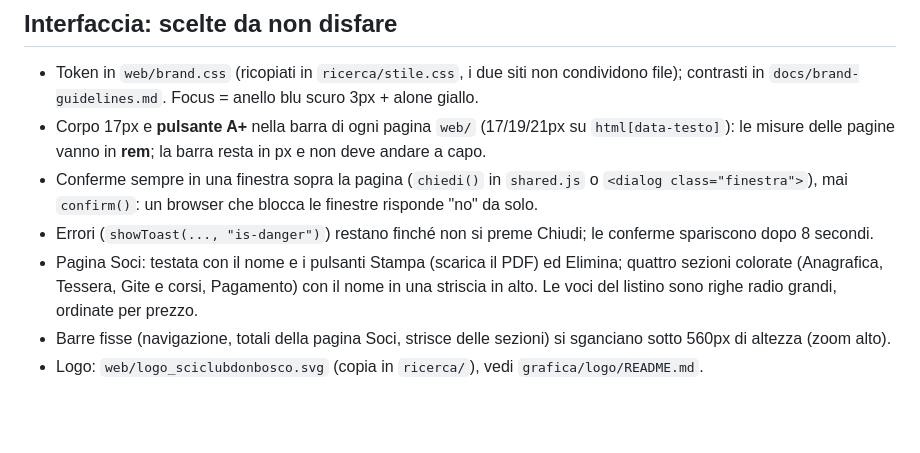
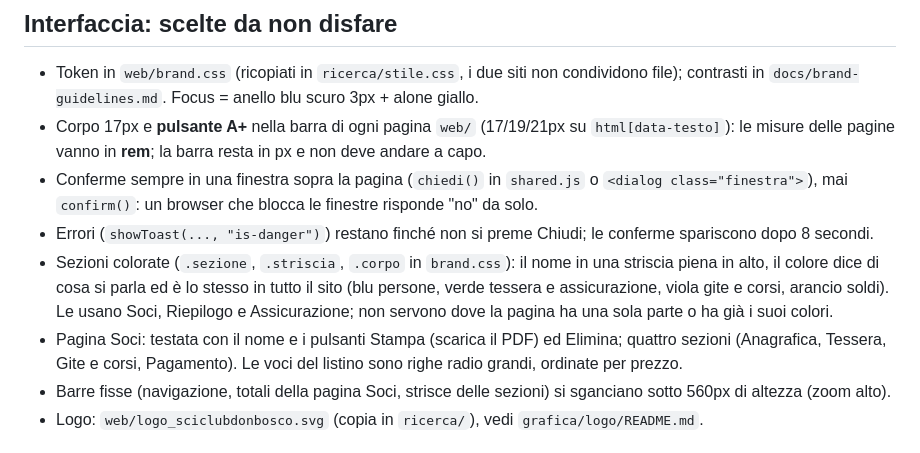
Before and after one commit to Darkglassd3v/sciclub-donbosco, a Markdown page: docs/SVILUPPO.md, the part around the change. Rendered like a GitHub page; blank space fills up the shorter version.

Commit message:
docs: sezioni colorate in Riepilogo e Assicurazione

```diff
--- a/docs/SVILUPPO.md
+++ b/docs/SVILUPPO.md
@@ -86,9 +86,13 @@ La versione online si vede in Gestione > Amministrazione (`web/versione.json`).
   class="finestra">`), mai `confirm()`: un browser che blocca le finestre risponde "no" da solo.
 - Errori (`showToast(..., "is-danger")`) restano finché non si preme Chiudi; le conferme
   spariscono dopo 8 secondi.
+- Sezioni colorate (`.sezione`, `.striscia`, `.corpo` in `brand.css`): il nome in una striscia
+  piena in alto, il colore dice di cosa si parla ed è lo stesso in tutto il sito (blu persone,
+  verde tessera e assicurazione, viola gite e corsi, arancio soldi). Le usano Soci, Riepilogo e
+  Assicurazione; non servono dove la pagina ha una sola parte o ha già i suoi colori.
 - Pagina Soci: testata con il nome e i pulsanti Stampa (scarica il PDF) ed Elimina; quattro
-  sezioni colorate (Anagrafica, Tessera, Gite e corsi, Pagamento) con il nome in una striscia
-  in alto. Le voci del listino sono righe radio grandi, ordinate per prezzo.
+  sezioni (Anagrafica, Tessera, Gite e corsi, Pagamento). Le voci del listino sono righe radio
+  grandi, ordinate per prezzo.
 - Barre fisse (navigazione, totali della pagina Soci, strisce delle sezioni) si sganciano sotto
   560px di altezza (zoom alto).
 - Logo: `web/logo_sciclubdonbosco.svg` (copia in `ricerca/`), vedi `grafica/logo/README.md`.
```
Also changed, not shown: TODO.md (+2 -0 lines).
